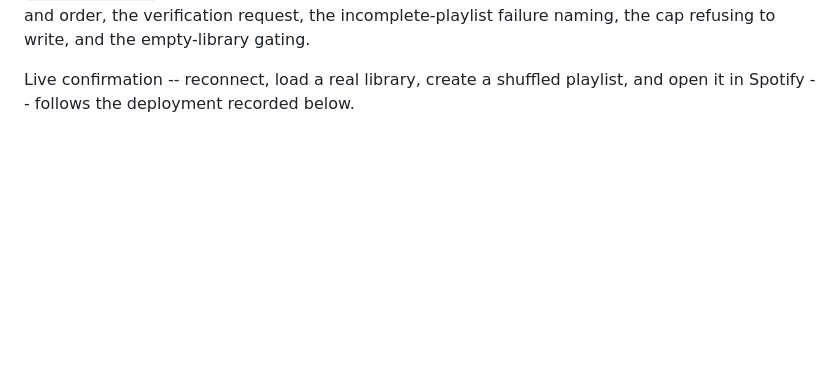
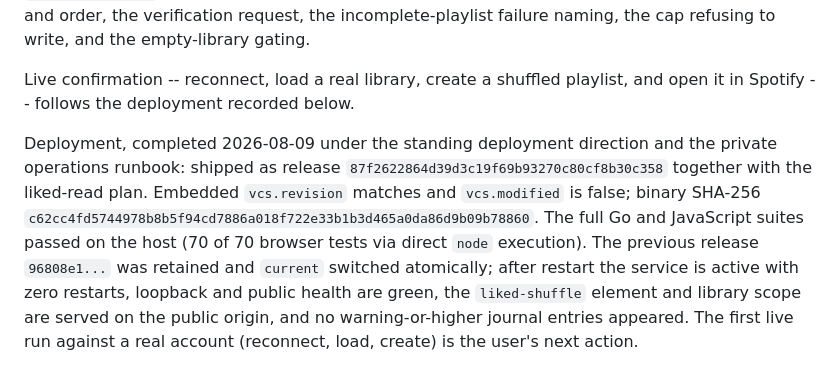
Before and after one commit to w0ot-net/spotify_shuffle, a Markdown page: doc/completed_plans/20260809_liked-shuffle.md, the part around the change. GitHub-like rendering; blank space fills up the shorter version.

Commit message:
Record deployment results in completed plans

```diff
--- a/doc/completed_plans/20260809_liked-shuffle.md
+++ b/doc/completed_plans/20260809_liked-shuffle.md
@@ -173,3 +173,18 @@ empty-library gating.
 Live confirmation -- reconnect, load a real library, create a shuffled
 playlist, and open it in Spotify -- follows the deployment recorded
 below.
+
+Deployment, completed 2026-08-09 under the standing deployment direction
+and the private operations runbook: shipped as release
+`87f2622864d39d3c19f69b93270c80cf8b30c358` together with the liked-read
+plan. Embedded `vcs.revision` matches and `vcs.modified` is false; binary
+SHA-256
+`c62cc4fd5744978b8b5f94cd7886a018f722e33b1b3d465a0da86d9b09b78860`. The
+full Go and JavaScript suites passed on the host (70 of 70 browser tests
+via direct `node` execution). The previous release `96808e1...` was
+retained and `current` switched atomically; after restart the service is
+active with zero restarts, loopback and public health are green, the
+`liked-shuffle` element and library scope are served on the public
+origin, and no warning-or-higher journal entries appeared. The first live
+run against a real account (reconnect, load, create) is the user's next
+action.
```
Also changed, not shown: doc/completed_plans/20260809_liked-read.md (+3 -3 lines).
